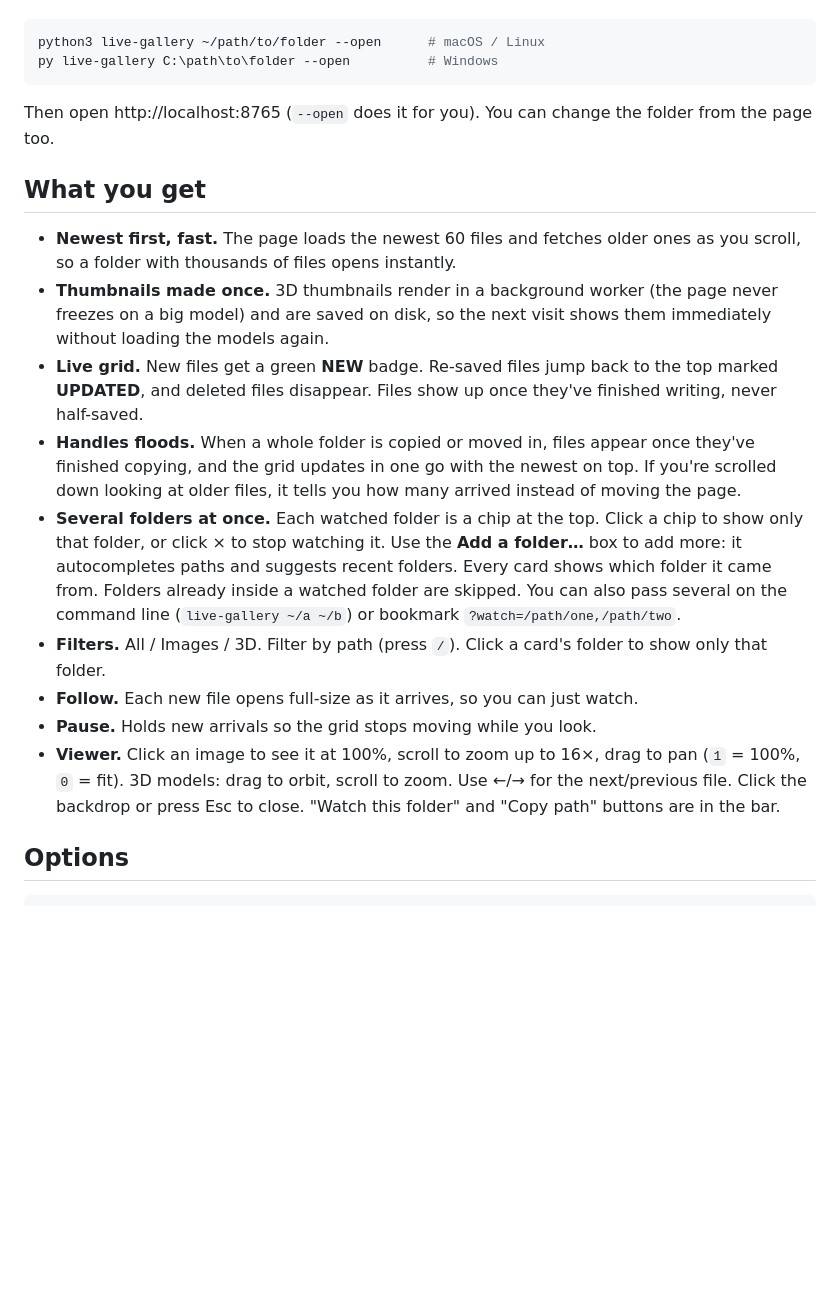
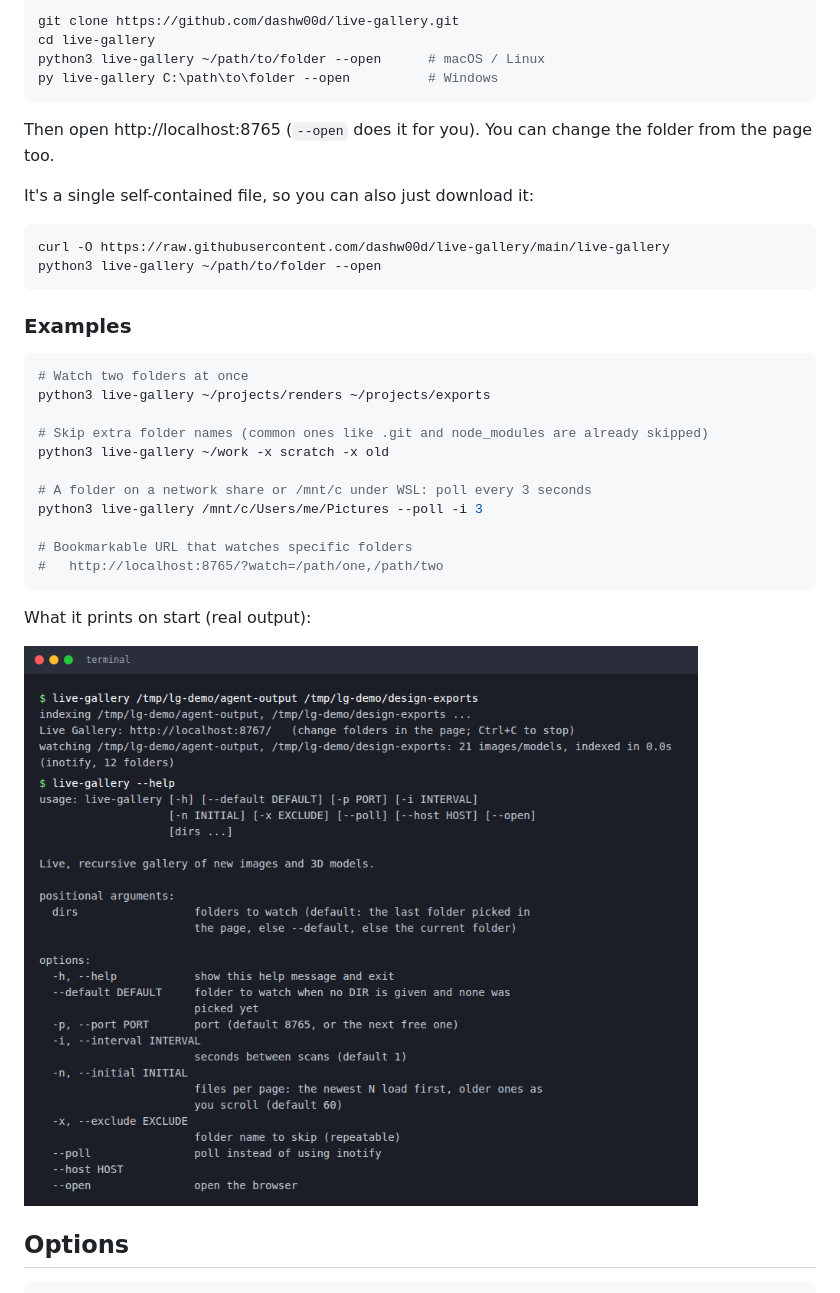
Before and after one commit to dashw00d/live-gallery, a Markdown page: README.md, the part around one of its changes. Drawn GitHub-style; pictures changed too: docs/screenshots/cli.png (added); blank space fills up the shorter version.

````diff
--- a/README.md
+++ b/README.md
@@ -16,33 +47,39 @@ Needs Python 3.8+.
 
 ```bash
+git clone https://github.com/dashw00d/live-gallery.git
+cd live-gallery
 python3 live-gallery ~/path/to/folder --open      # macOS / Linux
 py live-gallery C:\path\to\folder --open          # Windows
 ```
 
 Then open http://localhost:8765 (`--open` does it for you). You can change the folder from the page too.
 
-## What you get
+It's a single self-contained file, so you can also just download it:
 
-- **Newest first, fast.** The page loads the newest 60 files and fetches older ones as you scroll, so a
-  folder with thousands of files opens instantly.
-- **Thumbnails made once.** 3D thumbnails render in a background worker (the page never freezes on a big
-  model) and are saved on disk, so the next visit shows them immediately without loading the models again.
-- **Live grid.** New files get a green **NEW** badge. Re-saved files jump back to the top marked **UPDATED**,
-  and deleted files disappear. Files show up once they've finished writing, never half-saved.
-- **Handles floods.** When a whole folder is copied or moved in, files appear once they've finished
-  copying, and the grid updates in one go with the newest on top. If you're scrolled down looking at
-  older files, it tells you how many arrived instead of moving the page.
-- **Several folders at once.** Each watched folder is a chip at the top. Click a chip to show only that
-  folder, or click × to stop watching it. Use the **Add a folder…** box to add more: it autocompletes paths
-  and suggests recent folders. Every card shows which folder it came from. Folders already inside a watched
-  folder are skipped. You can also pass several on the command line (`live-gallery ~/a ~/b`) or bookmark
-  `?watch=/path/one,/path/two`.
-- **Filters.** All / Images / 3D. Filter by path (press `/`). Click a card's folder to show only that folder.
-- **Follow.** Each new file opens full-size as it arrives, so you can just watch.
-- **Pause.** Holds new arrivals so the grid stops moving while you look.
-- **Viewer.** Click an image to see it at 100%, scroll to zoom up to 16×, drag to pan (`1` = 100%, `0` = fit).
-  3D models: drag to orbit, scroll to zoom. Use ←/→ for the next/previous file. Click the backdrop or press Esc
-  to close. "Watch this folder" and "Copy path" buttons are in the bar.
+```bash
+curl -O https://raw.githubusercontent.com/dashw00d/live-gallery/main/live-gallery
+python3 live-gallery ~/path/to/folder --open
+```
+
+### Examples
+
+```bash
+# Watch two folders at once
+python3 live-gallery ~/projects/renders ~/projects/exports
+
+# Skip extra folder names (common ones like .git and node_modules are already skipped)
+python3 live-gallery ~/work -x scratch -x old
+
+# A folder on a network share or /mnt/c under WSL: poll every 3 seconds
+python3 live-gallery /mnt/c/Users/me/Pictures --poll -i 3
+
+# Bookmarkable URL that watches specific folders
+#   http://localhost:8765/?watch=/path/one,/path/two
+```
+
+What it prints on start (real output):
+
+![Terminal showing live-gallery started with two folders, its startup lines, and the full --help output](docs/screenshots/cli.png)
 
 ## Options
 
````
Also changed, not shown: other parts of README.md (+65 -13 lines), docs/screenshots/filter-path.png (added), docs/screenshots/gallery.png (added), docs/screenshots/viewer-3d.png (added), docs/screenshots/viewer-image.png (added), 2 other files.
